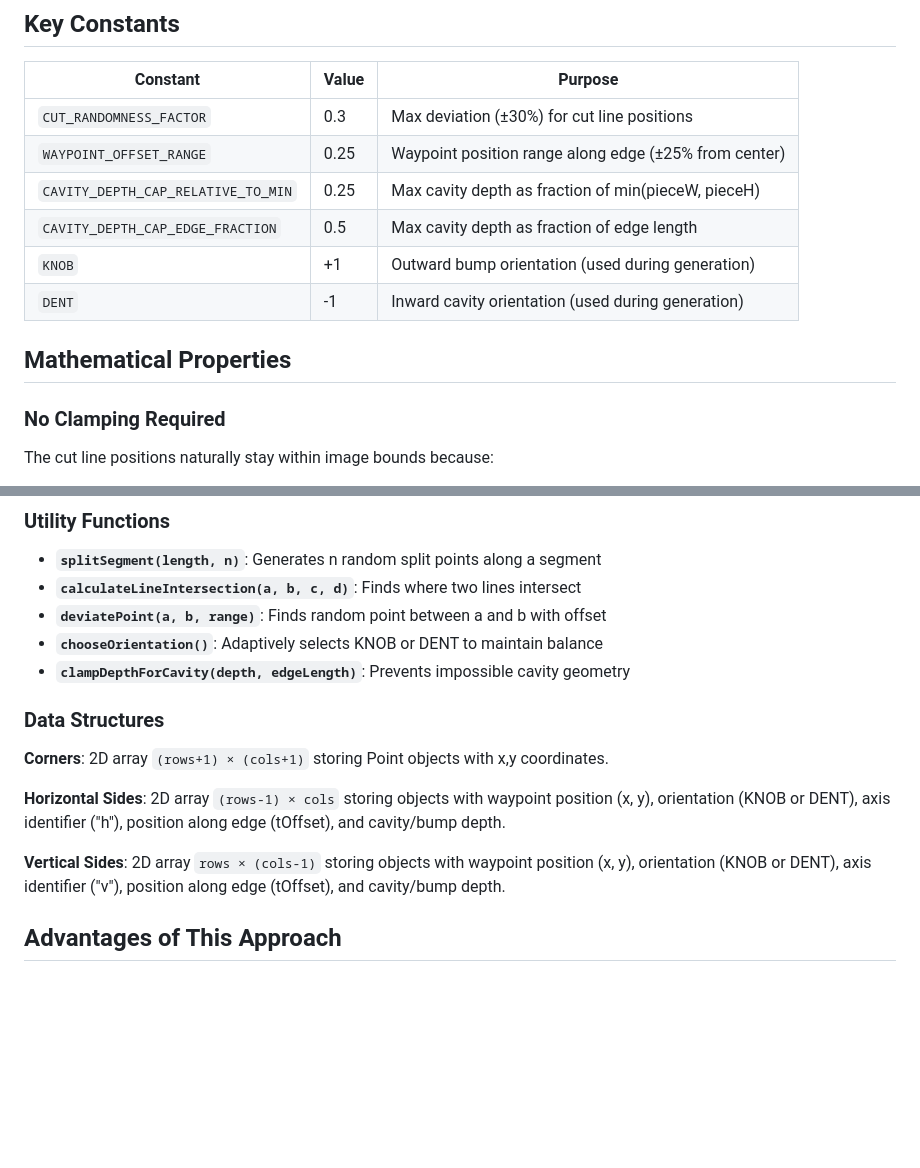
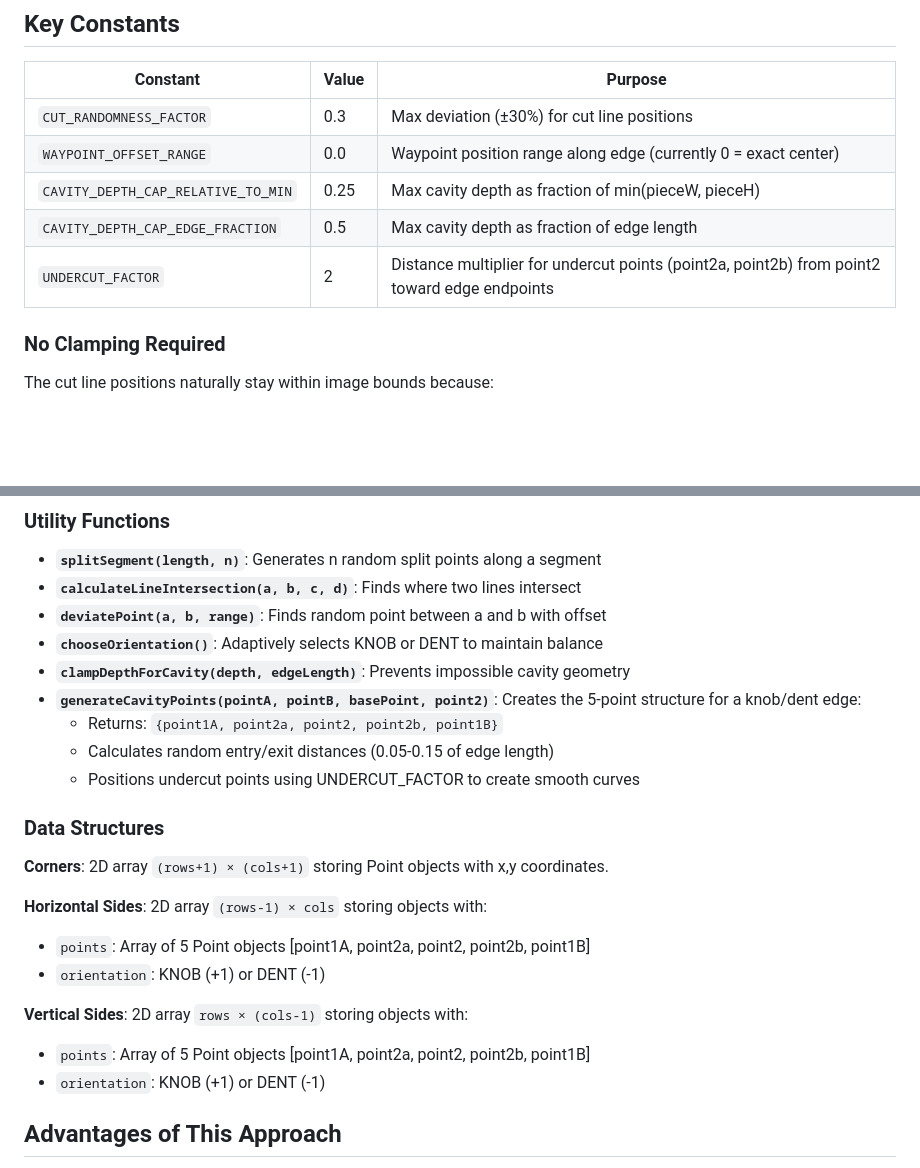
Before and after one commit to eugen-eugen/puzzle, a Markdown page: docs/LATTICE_GEOMETRY.md, 2 parts joined by grey strips. Rendered like a GitHub page; blank space fills up the shorter version.

```diff
--- a/docs/LATTICE_GEOMETRY.md
+++ b/docs/LATTICE_GEOMETRY.md
@@ -98,14 +114,10 @@ Using adaptive probability based on the ratio of needed positive orientations to
 | Constant | Value | Purpose |
 |----------|-------|---------|
 | `CUT_RANDOMNESS_FACTOR` | 0.3 | Max deviation (±30%) for cut line positions |
-| `WAYPOINT_OFFSET_RANGE` | 0.25 | Waypoint position range along edge (±25% from center) |
+| `WAYPOINT_OFFSET_RANGE` | 0.0 | Waypoint position range along edge (currently 0 = exact center) |
 | `CAVITY_DEPTH_CAP_RELATIVE_TO_MIN` | 0.25 | Max cavity depth as fraction of min(pieceW, pieceH) |
 | `CAVITY_DEPTH_CAP_EDGE_FRACTION` | 0.5 | Max cavity depth as fraction of edge length |
-| `KNOB` | +1 | Outward bump orientation (used during generation) |
-| `DENT` | -1 | Inward cavity orientation (used during generation) |
-
-## Mathematical Properties
-
+| `UNDERCUT_FACTOR` | 2 | Distance multiplier for undercut points (point2a, point2b) from point2 toward edge endpoints |
 ### No Clamping Required
 
 The cut line positions naturally stay within image bounds because:
@@ -161,14 +174,22 @@ The constructor automatically:
 - **`deviatePoint(a, b, range)`**: Finds random point between a and b with offset
 - **`chooseOrientation()`**: Adaptively selects KNOB or DENT to maintain balance
 - **`clampDepthForCavity(depth, edgeLength)`**: Prevents impossible cavity geometry
+- **`generateCavityPoints(pointA, pointB, basePoint, point2)`**: Creates the 5-point structure for a knob/dent edge:
+  - Returns: `{point1A, point2a, point2, point2b, point1B}`
+  - Calculates random entry/exit distances (0.05-0.15 of edge length)
+  - Positions undercut points using UNDERCUT_FACTOR to create smooth curves
 
 ### Data Structures
 
 **Corners**: 2D array `(rows+1) × (cols+1)` storing Point objects with x,y coordinates.
 
-**Horizontal Sides**: 2D array `(rows-1) × cols` storing objects with waypoint position (x, y), orientation (KNOB or DENT), axis identifier ("h"), position along edge (tOffset), and cavity/bump depth.
+**Horizontal Sides**: 2D array `(rows-1) × cols` storing objects with:
+- `points`: Array of 5 Point objects [point1A, point2a, point2, point2b, point1B]
+- `orientation`: KNOB (+1) or DENT (-1)
 
-**Vertical Sides**: 2D array `rows × (cols-1)` storing objects with waypoint position (x, y), orientation (KNOB or DENT), axis identifier ("v"), position along edge (tOffset), and cavity/bump depth.
+**Vertical Sides**: 2D array `rows × (cols-1)` storing objects with:
+- `points`: Array of 5 Point objects [point1A, point2a, point2, point2b, point1B]
+- `orientation`: KNOB (+1) or DENT (-1)
 
 ## Advantages of This Approach
 
```
Also changed, not shown: other parts of docs/LATTICE_GEOMETRY.md (+28 -11 lines), docs/puzzle-geometry-knob.png (added), 16 other files.
